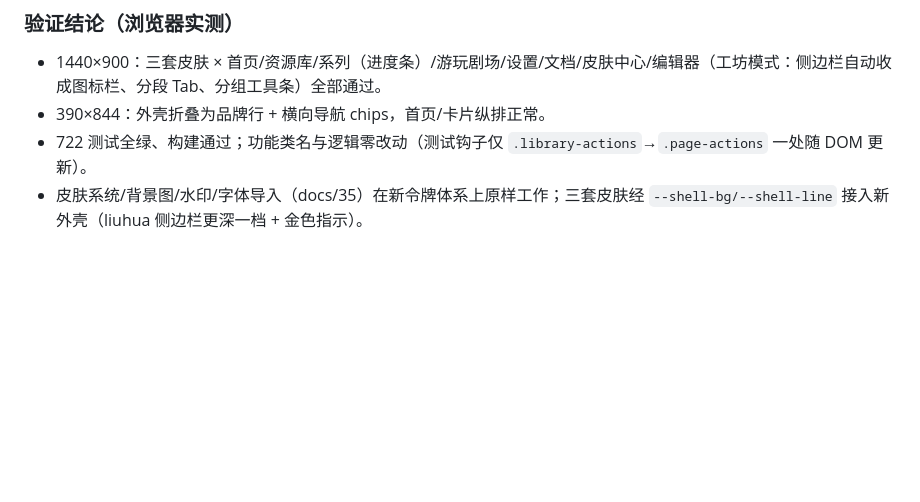
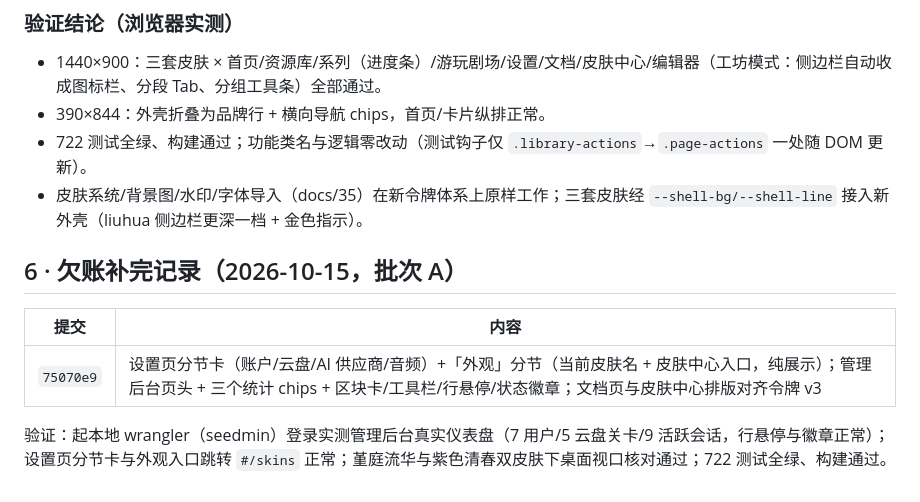
Before and after one commit to Danieltoraji/MusicPractise, a Markdown page: docs/36-UI全量重设计.md, the part around the change. Drawn GitHub-style; blank space fills up the shorter version.

Commit message:
docs(ui): docs/36 补欠账批次A落地记录（§6）

```diff
--- a/docs/36-UI全量重设计.md
+++ b/docs/36-UI全量重设计.md
@@ -125,3 +125,11 @@ A 本文档 → B 令牌 v3+基础层+组件层 → C 外壳（App.tsx+CSS）→
 - 390×844：外壳折叠为品牌行 + 横向导航 chips，首页/卡片纵排正常。
 - 722 测试全绿、构建通过；功能类名与逻辑零改动（测试钩子仅 `.library-actions`→`.page-actions` 一处随 DOM 更新）。
 - 皮肤系统/背景图/水印/字体导入（docs/35）在新令牌体系上原样工作；三套皮肤经 `--shell-bg/--shell-line` 接入新外壳（liuhua 侧边栏更深一档 + 金色指示）。
+
+## 6 · 欠账补完记录（2026-10-15，批次 A）
+
+| 提交 | 内容 |
+| --- | --- |
+| `75070e9` | 设置页分节卡（账户/云盘/AI 供应商/音频）+「外观」分节（当前皮肤名 + 皮肤中心入口，纯展示）；管理后台页头 + 三个统计 chips + 区块卡/工具栏/行悬停/状态徽章；文档页与皮肤中心排版对齐令牌 v3 |
+
+验证：起本地 wrangler（seedmin）登录实测管理后台真实仪表盘（7 用户/5 云盘关卡/9 活跃会话，行悬停与徽章正常）；设置页分节卡与外观入口跳转 `#/skins` 正常；堇庭流华与紫色清春双皮肤下桌面视口核对通过；722 测试全绿、构建通过。
```
